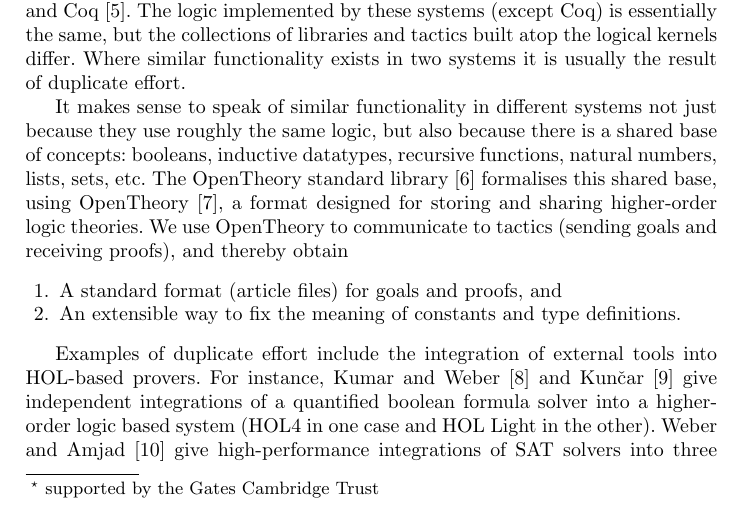
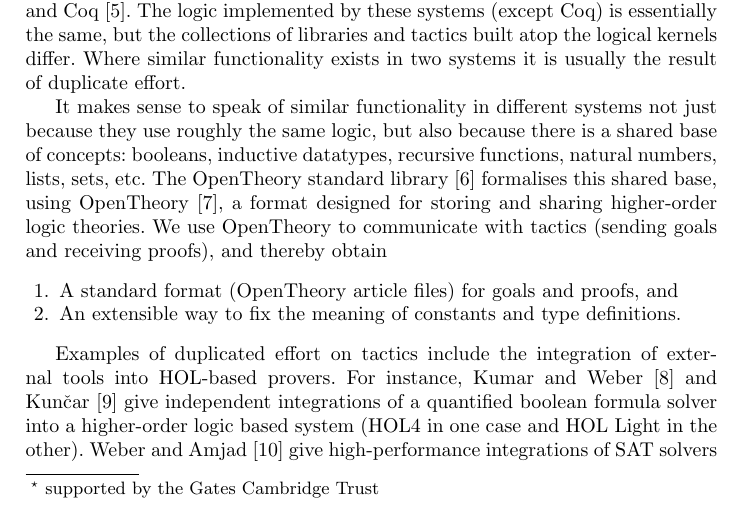
Before and after one commit to xrchz/standalone-tactics, a LaTeX paper (paper.tex): part of page 1 of 4, cut so that both start at the same text. Compiled offline with pdfLaTeX.

Commit message:
minor tweaks on intro

```diff
--- a/paper.tex
+++ b/paper.tex
@@ -32,15 +32,15 @@ Where similar functionality exists in two systems it is usually the result of du
 
 It makes sense to speak of similar functionality in different systems not just because they use roughly the same logic, but also because there is a shared base of concepts: booleans, inductive datatypes, recursive functions, natural numbers, lists, sets, etc.
 The \OpenTheory standard library~\cite{DBLP:conf/nfm/Hurd11} formalises this shared base, using \OpenTheory~\cite{hurd2009}, a format designed for storing and sharing higher-order logic theories.
-We use \OpenTheory to communicate to tactics (sending goals and receiving proofs), and thereby obtain
+We use \OpenTheory to communicate with tactics (sending goals and receiving proofs), and thereby obtain
 \begin{enumerate}
 \item
-A standard format (article files) for goals and proofs, and
+A standard format (\OpenTheory article files) for goals and proofs, and
 \item
 An extensible way to fix the meaning of constants and type definitions.
 \end{enumerate}
 
-Examples of duplicate effort include the integration of external tools into HOL-based provers.
+Examples of duplicated effort on tactics include the integration of external tools into HOL-based provers.
 For instance, Kumar and Weber~\cite{DBLP:conf/itp/KumarW11} and Kun\v{c}ar~\cite{DBLP:conf/itp/Kuncar11} give independent integrations of a quantified boolean formula solver into a higher-order logic based system (HOL4 in one case and HOL Light in the other).
 Weber and Amjad~\cite{weber09efficiently} give high-performance integrations of SAT solvers into three HOL-based systems (HOL4, HOL Light, and Isabelle/HOL); each integration requires a separate implementation.
 Sledgehammer~\cite{DBLP:journals/japll/MengP09,Paulson_threeyears,DBLP:conf/frocos/BlanchetteBN11} is only available for Isabelle/HOL, but would be useful if available for other provers.
```
